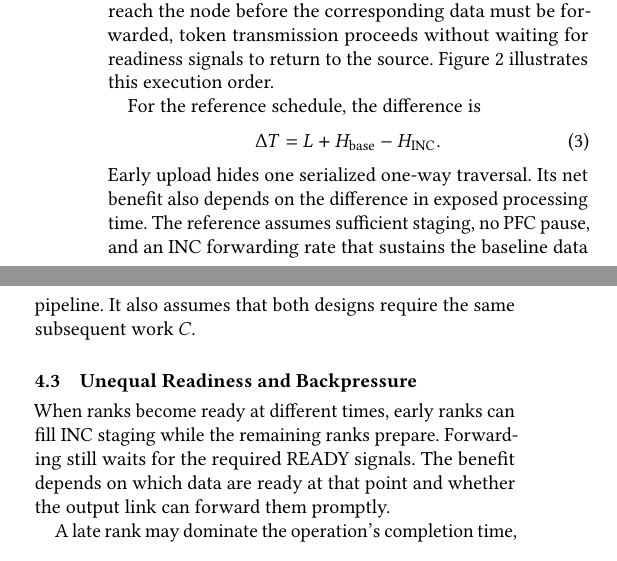
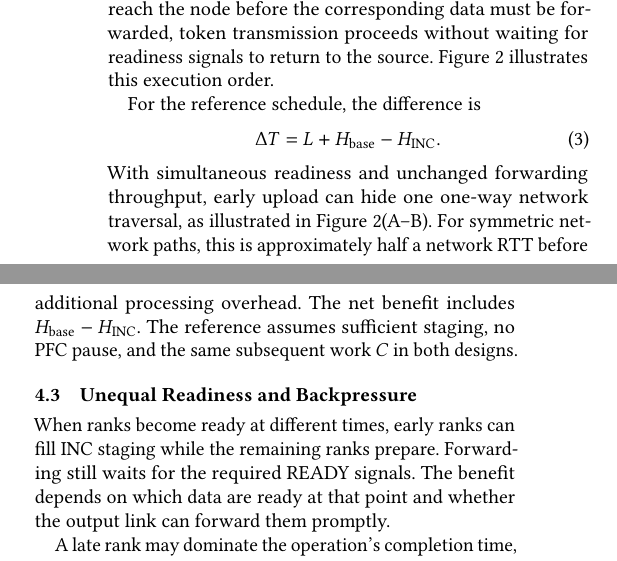
Before and after one commit to mkbk-with-circle/INC_Sync, a LaTeX paper (main.tex, which reads sections/04-analysis.tex): two parts of the columns of page 3 of 6, joined at a grey line, cut so that both start at the same text. Compiled offline with pdfLaTeX.

Commit message:
Link early-upload mechanism to the timing figure and RTT reference

```diff
--- a/sections/04-analysis.tex
+++ b/sections/04-analysis.tex
@@ -28,7 +28,7 @@ For the reference schedule, the difference is
  \Delta T=L+H_{\rm base}-H_{\rm INC}.
  \label{eq:gain}
 \end{equation}
-Early upload hides one serialized one-way traversal. Its net benefit also depends on the difference in exposed processing time. The reference assumes sufficient staging, no PFC pause, and an INC forwarding rate that sustains the baseline data pipeline. It also assumes that both designs require the same subsequent work $C$.
+With simultaneous readiness and unchanged forwarding throughput, early upload can hide one one-way network traversal, as illustrated in Figure~\ref{fig:timing}(A--B). For symmetric network paths, this is approximately half a network RTT before additional processing overhead. The net benefit includes $H_{\rm base}-H_{\rm INC}$. The reference assumes sufficient staging, no PFC pause, and the same subsequent work $C$ in both designs.
 
 \subsection{Unequal Readiness and Backpressure}
 \label{sec:skew}
```
Also changed, not shown: sections/03-design.tex (+1 -1 lines), manuscript.pdf.
